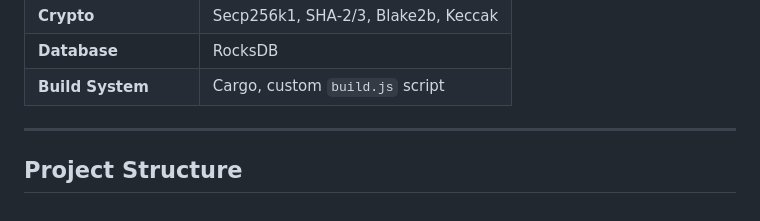
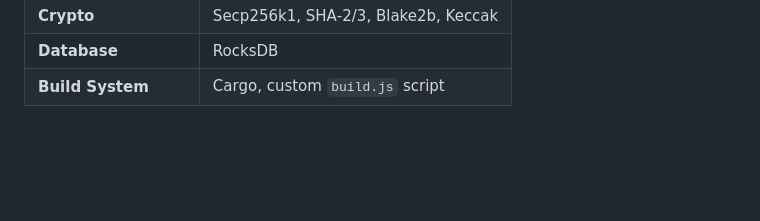
Before and after one commit to BM-KRXLabs/KERYX-MINER-DASHBOARD-v0.3.6, a Markdown page: README.md, the part around the change. Rendered like a GitHub page; blank space fills up the shorter version.

```diff
--- a/README.md
+++ b/README.md
@@ -77,7 +77,3 @@ The project is a monorepo containing:
 | **Crypto** | Secp256k1, SHA‑2/3, Blake2b, Keccak |
 | **Database** | RocksDB |
 | **Build System** | Cargo, custom `build.js` script |
-
----
-
-## Project Structure
```
